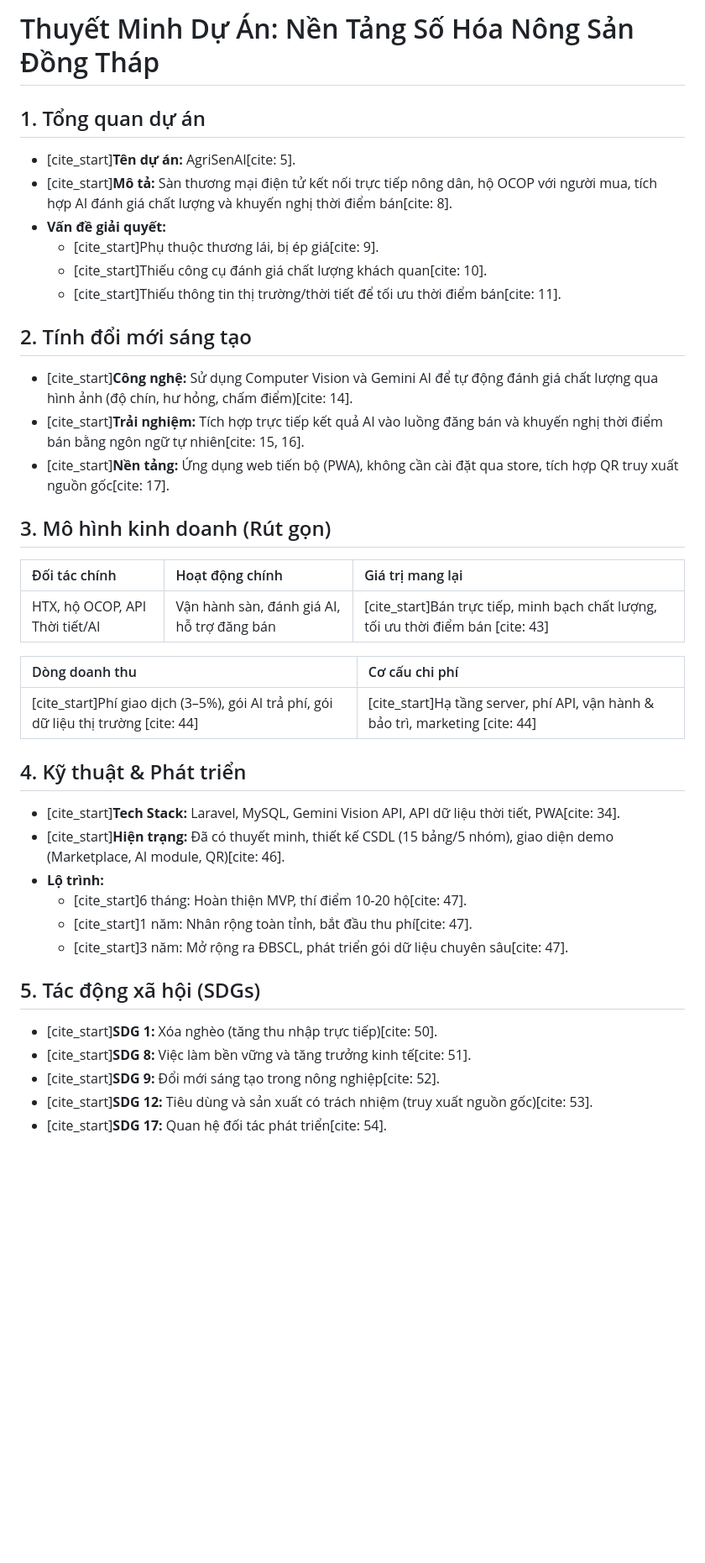
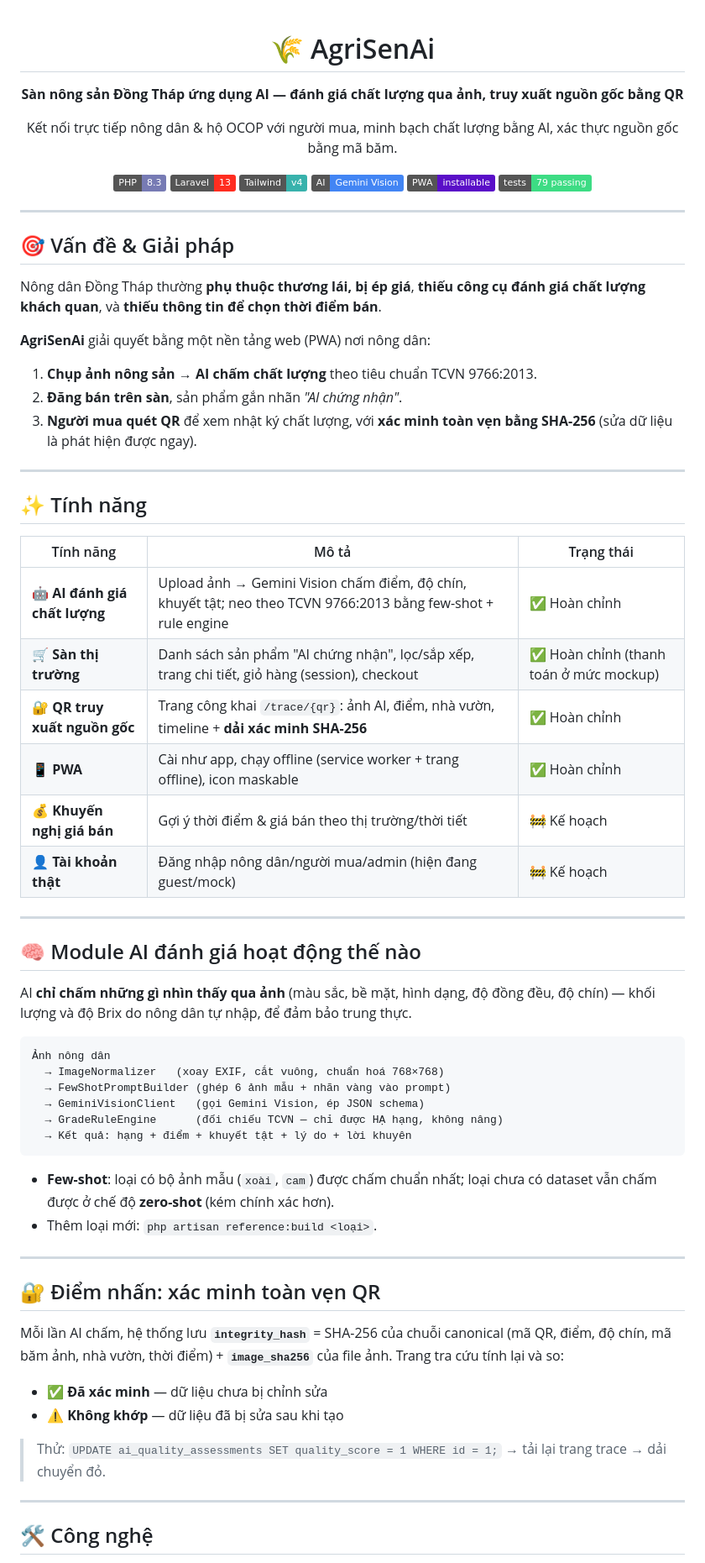
Before and after one commit to Thjnn/AgriSenAI, a Markdown page: README.md, the part around one of its changes. Shown at 84% size. Rendered like a GitHub page; badges without logos; blank space fills up the shorter version.

Commit message:
Lam lai README cho GitHub (gioi thieu tinh nang + huong dan cai dat)
Co-Authored-By: Claude Opus 4.8 <noreply@anthropic.com>

````diff
--- a/README.md
+++ b/README.md
@@ -1,43 +1,74 @@
-# Thuyết Minh Dự Án: Nền Tảng Số Hóa Nông Sản Đồng Tháp
+<div align="center">
 
-## 1. Tổng quan dự án
+# 🌾 AgriSenAi
 
-- [cite_start]**Tên dự án:** AgriSenAI[cite: 5].
-- [cite_start]**Mô tả:** Sàn thương mại điện tử kết nối trực tiếp nông dân, hộ OCOP với người mua, tích hợp AI đánh giá chất lượng và khuyến nghị thời điểm bán[cite: 8].
-- **Vấn đề giải quyết:**
-    - [cite_start]Phụ thuộc thương lái, bị ép giá[cite: 9].
-    - [cite_start]Thiếu công cụ đánh giá chất lượng khách quan[cite: 10].
-    - [cite_start]Thiếu thông tin thị trường/thời tiết để tối ưu thời điểm bán[cite: 11].
+**Sàn nông sản Đồng Tháp ứng dụng AI — đánh giá chất lượng qua ảnh, truy xuất nguồn gốc bằng QR**
 
-## 2. Tính đổi mới sáng tạo
+Kết nối trực tiếp nông dân & hộ OCOP với người mua, minh bạch chất lượng bằng AI, xác thực nguồn gốc bằng mã băm.
 
-- [cite_start]**Công nghệ:** Sử dụng Computer Vision và Gemini AI để tự động đánh giá chất lượng qua hình ảnh (độ chín, hư hỏng, chấm điểm)[cite: 14].
-- [cite_start]**Trải nghiệm:** Tích hợp trực tiếp kết quả AI vào luồng đăng bán và khuyến nghị thời điểm bán bằng ngôn ngữ tự nhiên[cite: 15, 16].
-- [cite_start]**Nền tảng:** Ứng dụng web tiến bộ (PWA), không cần cài đặt qua store, tích hợp QR truy xuất nguồn gốc[cite: 17].
+![PHP](https://img.shields.io/badge/PHP-8.3-777BB4?logo=php&logoColor=white)
+![Laravel](https://img.shields.io/badge/Laravel-13-FF2D20?logo=laravel&logoColor=white)
+![Tailwind CSS](https://img.shields.io/badge/Tailwind-v4-38B2AC?logo=tailwindcss&logoColor=white)
+![Gemini](https://img.shields.io/badge/AI-Gemini%20Vision-4285F4?logo=google&logoColor=white)
+![PWA](https://img.shields.io/badge/PWA-installable-5A0FC8?logo=pwa&logoColor=white)
+![Tests](https://img.shields.io/badge/tests-79%20passing-3DDC84)
 
-## 3. Mô hình kinh doanh (Rút gọn)
+</div>
 
-| Đối tác chính                  | Hoạt động chính                            | Giá trị mang lại                                                                 |
-| :----------------------------- | :----------------------------------------- | :------------------------------------------------------------------------------- |
-| HTX, hộ OCOP, API Thời tiết/AI | Vận hành sàn, đánh giá AI, hỗ trợ đăng bán | [cite_start]Bán trực tiếp, minh bạch chất lượng, tối ưu thời điểm bán [cite: 43] |
+---
 
-| Dòng doanh thu                                                                      | Cơ cấu chi phí                                                                |
-| :---------------------------------------------------------------------------------- | :---------------------------------------------------------------------------- |
-| [cite_start]Phí giao dịch (3–5%), gói AI trả phí, gói dữ liệu thị trường [cite: 44] | [cite_start]Hạ tầng server, phí API, vận hành & bảo trì, marketing [cite: 44] |
+## 🎯 Vấn đề & Giải pháp
 
-## 4. Kỹ thuật & Phát triển
+Nông dân Đồng Tháp thường **phụ thuộc thương lái, bị ép giá**, **thiếu công cụ đánh giá chất lượng khách quan**, và **thiếu thông tin để chọn thời điểm bán**.
 
-- [cite_start]**Tech Stack:** Laravel, MySQL, Gemini Vision API, API dữ liệu thời tiết, PWA[cite: 34].
-- [cite_start]**Hiện trạng:** Đã có thuyết minh, thiết kế CSDL (15 bảng/5 nhóm), giao diện demo (Marketplace, AI module, QR)[cite: 46].
-- **Lộ trình:**
-    - [cite_start]6 tháng: Hoàn thiện MVP, thí điểm 10-20 hộ[cite: 47].
-    - [cite_start]1 năm: Nhân rộng toàn tỉnh, bắt đầu thu phí[cite: 47].
-    - [cite_start]3 năm: Mở rộng ra ĐBSCL, phát triển gói dữ liệu chuyên sâu[cite: 47].
+**AgriSenAi** giải quyết bằng một nền tảng web (PWA) nơi nông dân:
+1. **Chụp ảnh nông sản → AI chấm chất lượng** theo tiêu chuẩn TCVN 9766:2013.
+2. **Đăng bán trên sàn**, sản phẩm gắn nhãn *"AI chứng nhận"*.
+3. **Người mua quét QR** để xem nhật ký chất lượng, với **xác minh toàn vẹn bằng SHA-256** (sửa dữ liệu là phát hiện được ngay).
 
-## 5. Tác động xã hội (SDGs)
+---
 
-- [cite_start]**SDG 1:** Xóa nghèo (tăng thu nhập trực tiếp)[cite: 50].
-- [cite_start]**SDG 8:** Việc làm bền vững và tăng trưởng kinh tế[cite: 51].
-- [cite_start]**SDG 9:** Đổi mới sáng tạo trong nông nghiệp[cite: 52].
-- [cite_start]**SDG 12:** Tiêu dùng và sản xuất có trách nhiệm (truy xuất nguồn gốc)[cite: 53].
-- [cite_start]**SDG 17:** Quan hệ đối tác phát triển[cite: 54].
+## ✨ Tính năng
+
+| Tính năng | Mô tả | Trạng thái |
+|---|---|---|
+| 🤖 **AI đánh giá chất lượng** | Upload ảnh → Gemini Vision chấm điểm, độ chín, khuyết tật; neo theo TCVN 9766:2013 bằng few-shot + rule engine | ✅ Hoàn chỉnh |
+| 🛒 **Sàn thị trường** | Danh sách sản phẩm "AI chứng nhận", lọc/sắp xếp, trang chi tiết, giỏ hàng (session), checkout | ✅ Hoàn chỉnh (thanh toán ở mức mockup) |
+| 🔐 **QR truy xuất nguồn gốc** | Trang công khai `/trace/{qr}`: ảnh AI, điểm, nhà vườn, timeline + **dải xác minh SHA-256** | ✅ Hoàn chỉnh |
+| 📱 **PWA** | Cài như app, chạy offline (service worker + trang offline), icon maskable | ✅ Hoàn chỉnh |
+| 💰 **Khuyến nghị giá bán** | Gợi ý thời điểm & giá bán theo thị trường/thời tiết | 🚧 Kế hoạch |
+| 👤 **Tài khoản thật** | Đăng nhập nông dân/người mua/admin (hiện đang guest/mock) | 🚧 Kế hoạch |
+
+---
+
+## 🧠 Module AI đánh giá hoạt động thế nào
+
+AI **chỉ chấm những gì nhìn thấy qua ảnh** (màu sắc, bề mặt, hình dạng, độ đồng đều, độ chín) — khối lượng và độ Brix do nông dân tự nhập, để đảm bảo trung thực.
+
+```
+Ảnh nông dân
+  → ImageNormalizer   (xoay EXIF, cắt vuông, chuẩn hoá 768×768)
+  → FewShotPromptBuilder (ghép 6 ảnh mẫu + nhãn vàng vào prompt)
+  → GeminiVisionClient   (gọi Gemini Vision, ép JSON schema)
+  → GradeRuleEngine      (đối chiếu TCVN — chỉ được HẠ hạng, không nâng)
+  → Kết quả: hạng + điểm + khuyết tật + lý do + lời khuyên
+```
+
+- **Few-shot**: loại có bộ ảnh mẫu (`xoài`, `cam`) được chấm chuẩn nhất; loại chưa có dataset vẫn chấm được ở chế độ **zero-shot** (kém chính xác hơn).
+- Thêm loại mới: `php artisan reference:build <loại>`.
+
+---
+
+## 🔐 Điểm nhấn: xác minh toàn vẹn QR
+
+Mỗi lần AI chấm, hệ thống lưu **`integrity_hash`** = SHA-256 của chuỗi canonical (mã QR, điểm, độ chín, mã băm ảnh, nhà vườn, thời điểm) + **`image_sha256`** của file ảnh. Trang tra cứu tính lại và so:
+
+- ✅ **Đã xác minh** — dữ liệu chưa bị chỉnh sửa
+- ⚠️ **Không khớp** — dữ liệu đã bị sửa sau khi tạo
+
+> Thử: `UPDATE ai_quality_assessments SET quality_score = 1 WHERE id = 1;` → tải lại trang trace → dải chuyển đỏ.
+
+---
+
+## 🛠️ Công nghệ
+
````
Also changed, not shown: other parts of README.md (+100 -0 lines).
